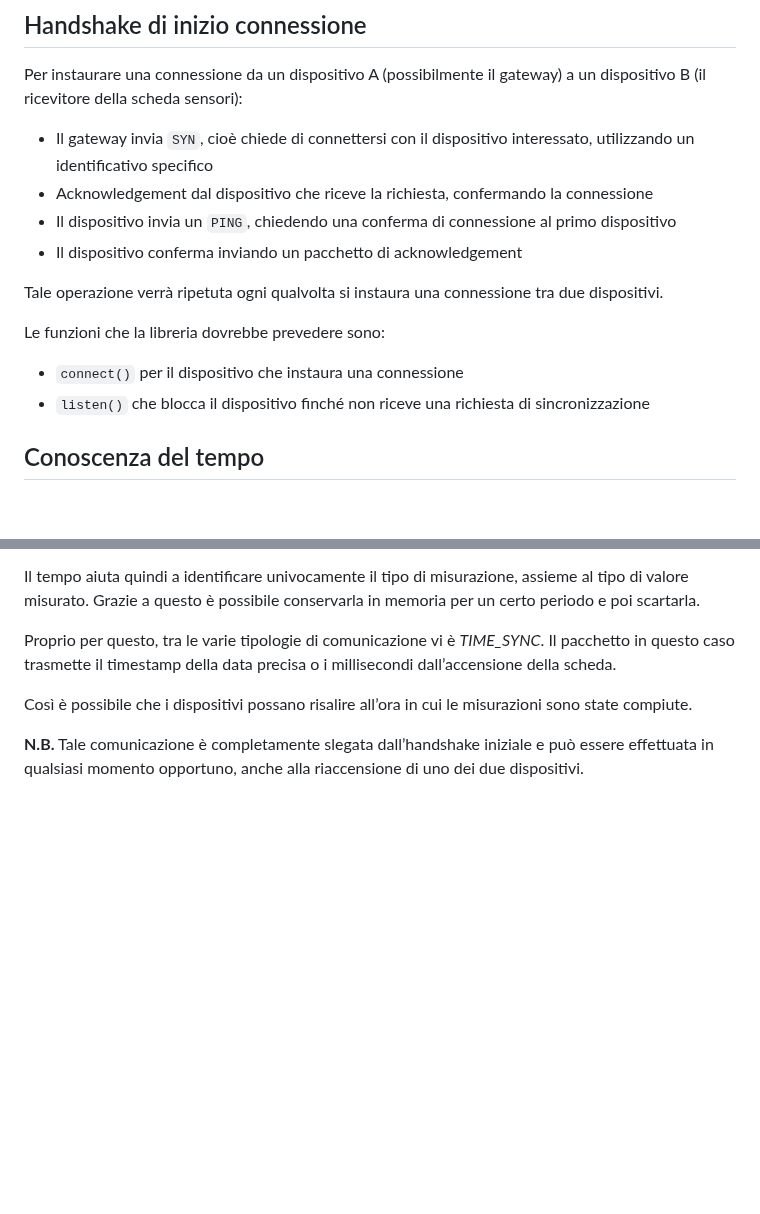
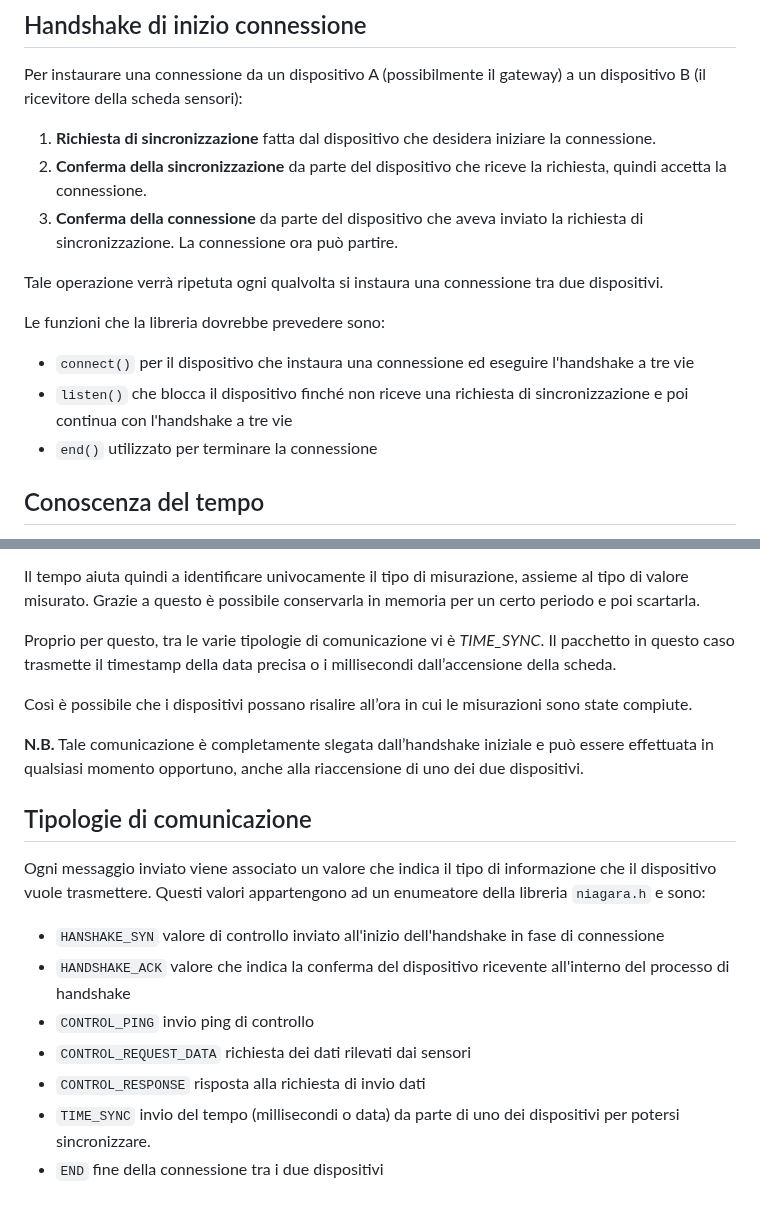
Before and after one commit to obbego/SmartBeeHive, a Markdown page: Relazioni/LoRa/protocollo-LoRa.md, 2 parts joined by grey strips. Rendered like a GitHub page; blank space fills up the shorter version.

Commit message:
completed and corrected protocol analysis

```diff
--- a/Relazioni/LoRa/protocollo-LoRa.md
+++ b/Relazioni/LoRa/protocollo-LoRa.md
@@ -124,17 +124,17 @@ Si prevede di integrare il protocollo con le seguenti funzionalità:
 
 Per instaurare una connessione da un dispositivo A (possibilmente il gateway) a un dispositivo B (il ricevitore della scheda sensori):
 
-- Il gateway invia `SYN`, cioè chiede di connettersi con il dispositivo interessato, utilizzando un identificativo specifico
-- Acknowledgement dal dispositivo che riceve la richiesta, confermando la connessione
-- Il dispositivo invia un `PING`, chiedendo una conferma di connessione al primo dispositivo
-- Il dispositivo conferma inviando un pacchetto di acknowledgement
+1. **Richiesta di sincronizzazione** fatta dal dispositivo che desidera iniziare la connessione.
+2. **Conferma della sincronizzazione** da parte del dispositivo che riceve la richiesta, quindi accetta la connessione.
+3. **Conferma della connessione** da parte del dispositivo che aveva inviato la richiesta di sincronizzazione. La connessione ora può partire.
 
 Tale operazione verrà ripetuta ogni qualvolta si instaura una connessione tra due dispositivi.
 
 Le funzioni che la libreria dovrebbe prevedere sono:
 
-- `connect()` per il dispositivo che instaura una connessione
-- `listen()` che blocca il dispositivo finché non riceve una richiesta di sincronizzazione
+- `connect()` per il dispositivo che instaura una connessione ed eseguire l'handshake a tre vie
+- `listen()` che blocca il dispositivo finché non riceve una richiesta di sincronizzazione e poi continua con l'handshake a tre vie
+- `end()` utilizzato per terminare la connessione
 
 ## Conoscenza del tempo
 
@@ -149,3 +149,14 @@ Proprio per questo, tra le varie tipologie di comunicazione vi è *TIME_SYNC*. I
 Così è possibile che i dispositivi possano risalire all’ora in cui le misurazioni sono state compiute.
 
 **N.B.** Tale comunicazione è completamente slegata dall’handshake iniziale e può essere effettuata in qualsiasi momento opportuno, anche alla riaccensione di uno dei due dispositivi.
+
+## Tipologie di comunicazione
+Ogni messaggio inviato viene associato un valore che indica il tipo di informazione che il dispositivo vuole trasmettere.
+Questi valori appartengono ad un enumeatore della libreria `niagara.h` e sono:
+- `HANSHAKE_SYN` valore di controllo inviato all'inizio dell'handshake in fase di connessione
+- `HANDSHAKE_ACK` valore che indica la conferma del dispositivo ricevente all'interno del processo di handshake
+- `CONTROL_PING` invio ping di controllo
+- `CONTROL_REQUEST_DATA` richiesta dei dati rilevati dai sensori
+- `CONTROL_RESPONSE` risposta alla richiesta di invio dati
+- `TIME_SYNC` invio del tempo (millisecondi o data) da parte di uno dei dispositivi per potersi sincronizzare.
+- `END` fine della connessione tra i due dispositivi
```
